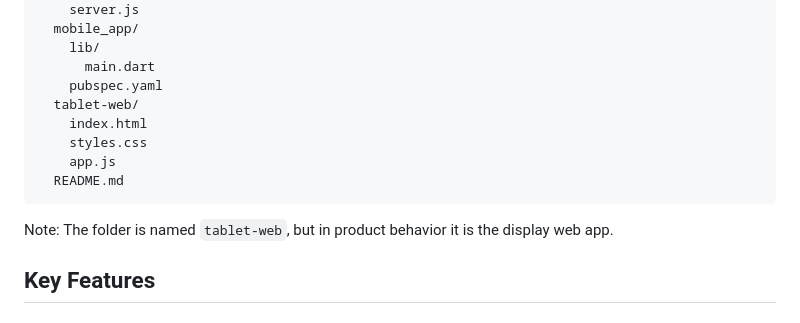
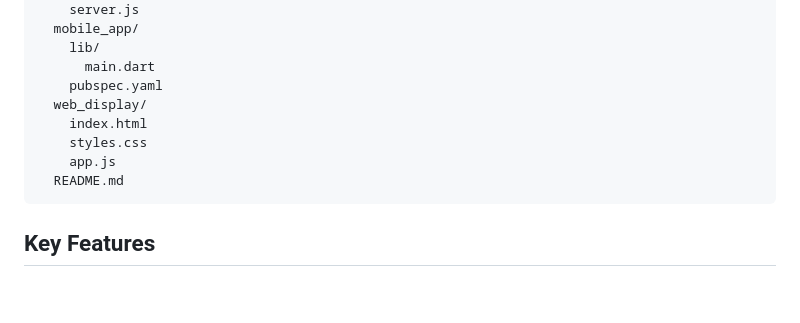
Before and after one commit to hamzahabib47/Smart-Task-Manager, a Markdown page: README.md, the part around the change. GitHub-like rendering; blank space fills up the shorter version.

Commit message:
Rename 'tablet-web' folder to 'web_display'
Updated folder name from 'tablet-web' to 'web_display' in README.

````diff
--- a/README.md
+++ b/README.md
@@ -30,14 +30,13 @@ stm/
     lib/
       main.dart
     pubspec.yaml
-  tablet-web/
+  web_display/
     index.html
     styles.css
     app.js
   README.md
 ```
 
-Note: The folder is named `tablet-web`, but in product behavior it is the display web app.
 
 ## Key Features
 
````
